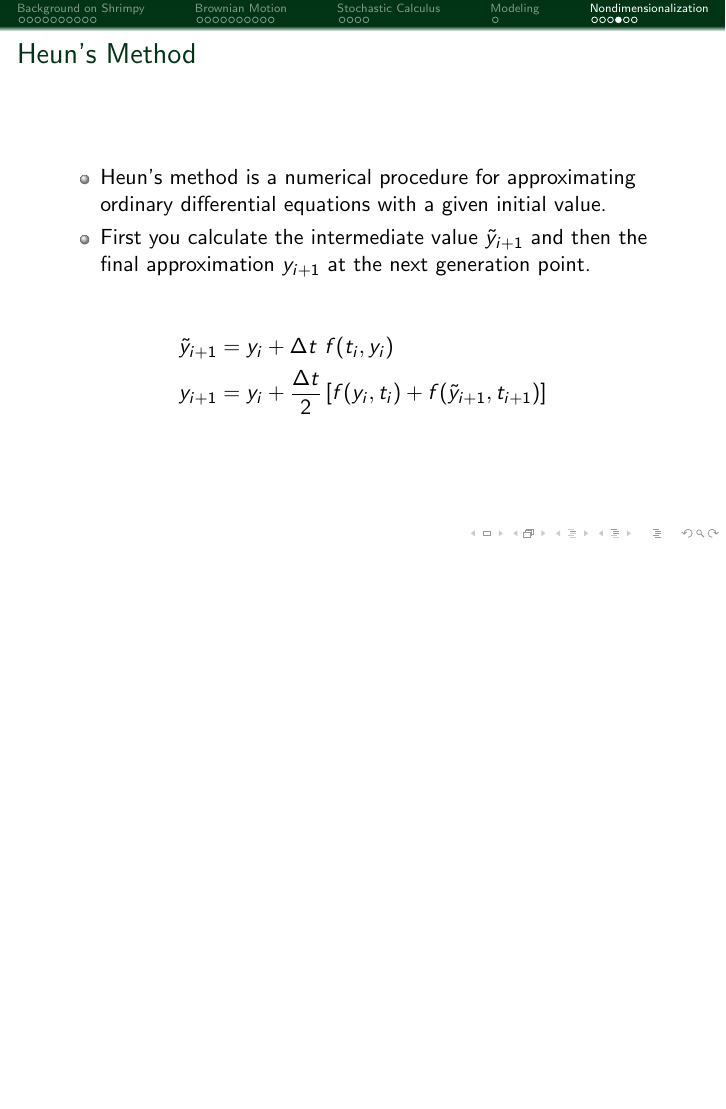
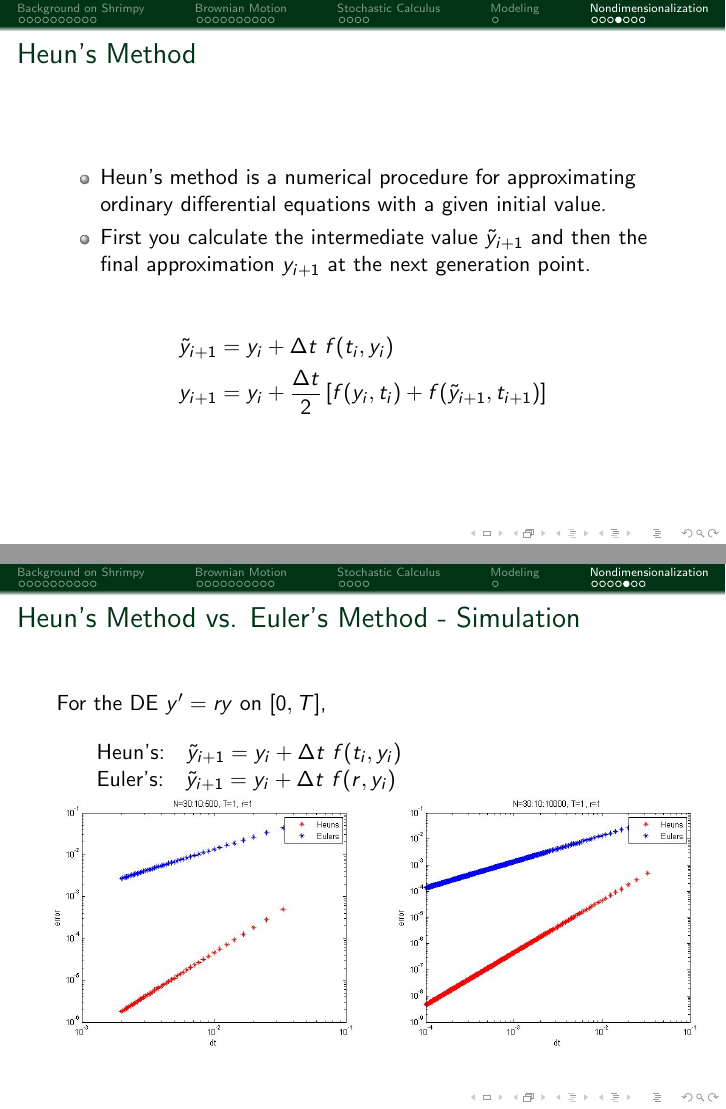
Before and after one commit to amandagroccia/SUNYSDE2014, LaTeX slides (paper/presentation/presentation.tex, which reads paper/presentation/Nondimensionalization.tex): page 31 of 33 before the commit and pages 31 and 32 of 34 after it, the two joined at a grey line, the shorter picture padded with empty space. Compiled offline with pdfLaTeX.

Commit message:
Added Heun's Method

```diff
--- a/paper/presentation/Nondimensionalization.tex
+++ b/paper/presentation/Nondimensionalization.tex
@@ -47,3 +47,19 @@
 	y_{i+1} &= y_i + \frac{\Delta t}{2} \left[f(y_i,t_i) + f(\tilde{y}_{i+1}, t_{i+1})\right]
 \end{align*}
 \end{frame}
+
+
+\begin{frame}
+   \frametitle{Heun's Method vs. Euler's Method - Simulation}
+For the DE $y'=r y$ on $[0,T]$,\\
+\vspace{1em}
+	\hspace{1.5em} Heun's:$\hspace{1em} \tilde{y}_{i+1} = y_i + \Delta t \ f(t_i, y_i)$ \\
+	\hspace{1.5em} Euler's:$\hspace{1em}\tilde{y}_{i+1} = y_i + \Delta t \ f(r, y_i)$ \\
+\begin{columns}[t]
+    \column{.5\textwidth}
+    \includegraphics[width=6cm]{img/Heun500}
+    \column{.5\textwidth}
+    \includegraphics[width=6cm]{img/Heun10000}
+  \end{columns}
+
+\end{frame}
```
Also changed, not shown: paper/presentation/img/Heun10000.jpg (added), paper/presentation/img/Heun500.jpg (added), paper/presentation/presentation.pdf, 5 other files.
